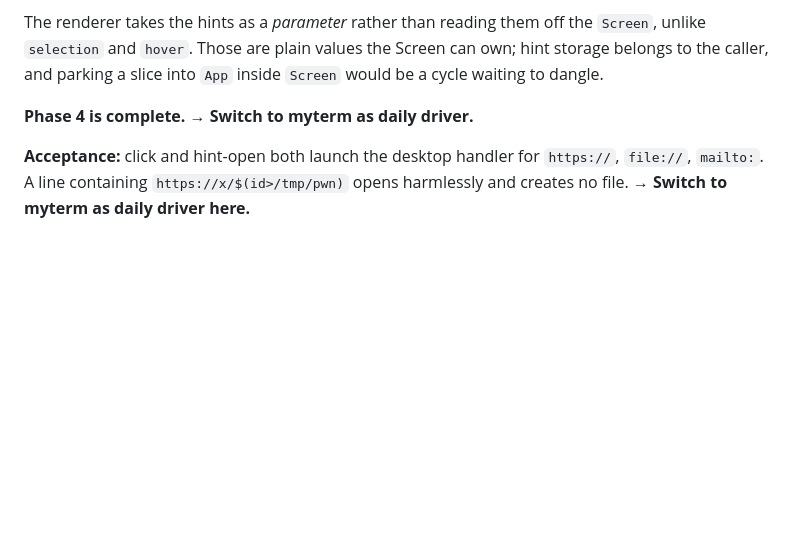
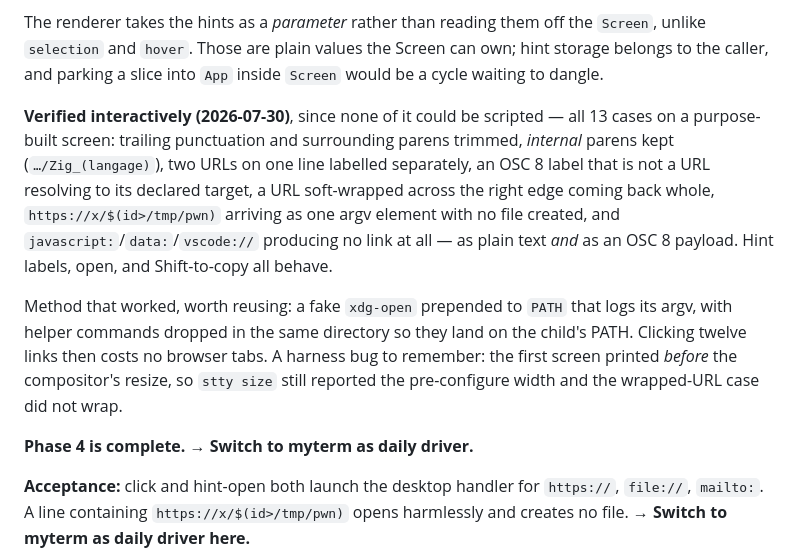
Before and after one commit to avoiney/maai, a Markdown page: PLAN.md, the part around the change. GitHub-like rendering; blank space fills up the shorter version.

Commit message:
Record phase 4 as verified interactively
All 13 cases on a purpose-built screen check out, including the two that separate
a real implementation from a naive regex — internal parens kept while surrounding
ones are trimmed — and the injection case arriving as a single argv element with
no file created.

None of it was scriptable: no tool here can hold a modifier, so the harness was a
fake xdg-open on PATH that logs argv, with helper commands in the same directory
so they reach the child's PATH. Noted for reuse, along with the harness bug where
the screen printed before the compositor's resize and stty size still reported the
pre-configure width.

Co-Authored-By: Claude Opus 5 (1M context) <noreply@anthropic.com>

```diff
--- a/PLAN.md
+++ b/PLAN.md
@@ -647,6 +647,20 @@ unlike `selection` and `hover`. Those are plain values the Screen can own; hint
 belongs to the caller, and parking a slice into `App` inside `Screen` would be a cycle
 waiting to dangle.
 
+**Verified interactively (2026-07-30)**, since none of it could be scripted — all 13 cases
+on a purpose-built screen: trailing punctuation and surrounding parens trimmed, *internal*
+parens kept (`…/Zig_(langage)`), two URLs on one line labelled separately, an OSC 8 label
+that is not a URL resolving to its declared target, a URL soft-wrapped across the right
+edge coming back whole, `https://x/$(id>/tmp/pwn)` arriving as one argv element with no
+file created, and `javascript:`/`data:`/`vscode://` producing no link at all — as plain
+text *and* as an OSC 8 payload. Hint labels, open, and Shift-to-copy all behave.
+
+Method that worked, worth reusing: a fake `xdg-open` prepended to `PATH` that logs its
+argv, with helper commands dropped in the same directory so they land on the child's PATH.
+Clicking twelve links then costs no browser tabs. A harness bug to remember: the first
+screen printed *before* the compositor's resize, so `stty size` still reported the
+pre-configure width and the wrapped-URL case did not wrap.
+
 **Phase 4 is complete.** → **Switch to myterm as daily driver.**
 
 **Acceptance:** click and hint-open both launch the desktop handler for `https://`,
```
